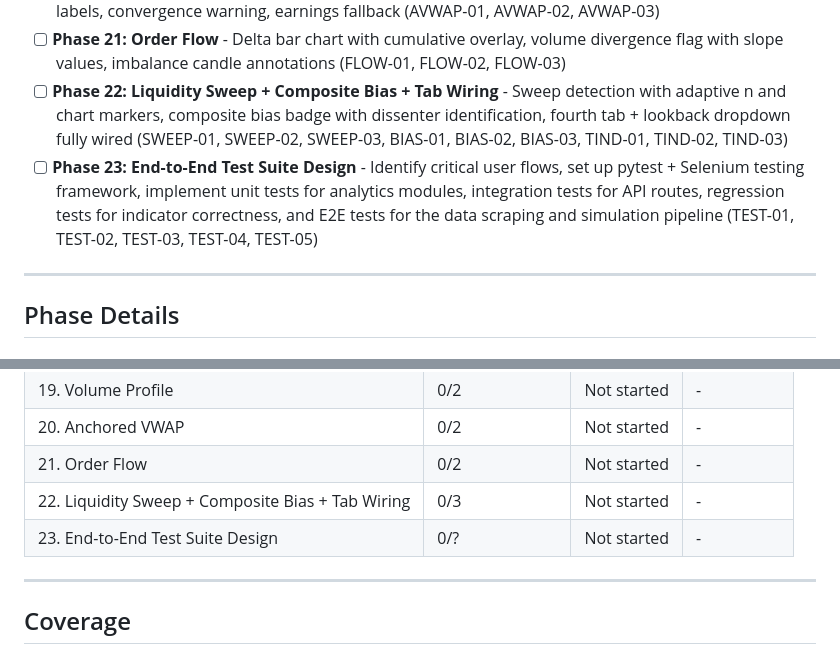
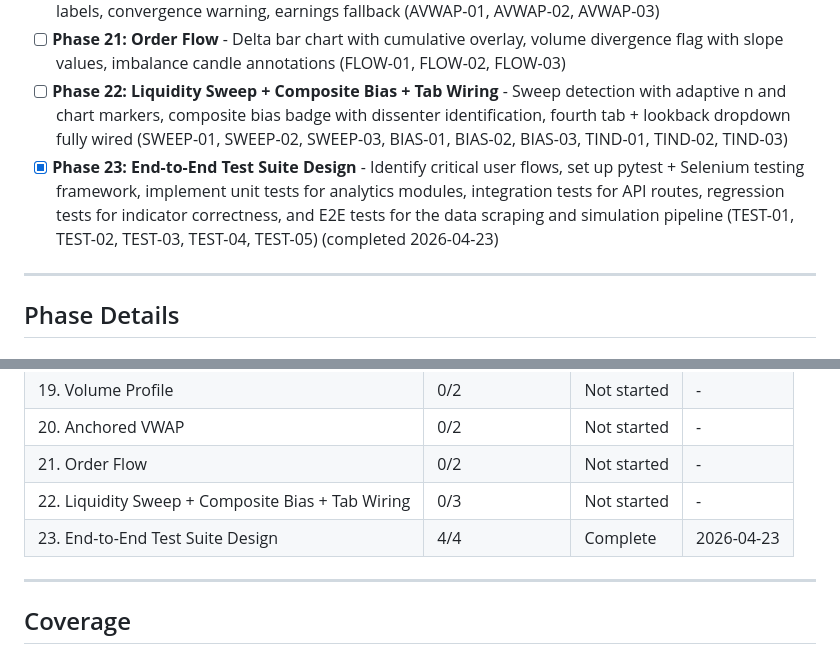
Before and after one commit to JunHao95/FinanceWebScrapper, a Markdown page: .planning/ROADMAP.md, 2 parts joined by grey strips. Rendered like a GitHub page.

Commit message:
docs(23-04): update ROADMAP with plan 23-04 complete
Co-Authored-By: Claude Sonnet 4.6 <noreply@anthropic.com>

```diff
--- a/.planning/ROADMAP.md
+++ b/.planning/ROADMAP.md
@@ -17,7 +17,7 @@ Phases are ordered by implementation risk, not alphabetically. Volume Profile is
 - [ ] **Phase 20: Anchored VWAP** - Three AVWAP lines (52-wk high, 52-wk low, earnings) with right-edge labels, convergence warning, earnings fallback (AVWAP-01, AVWAP-02, AVWAP-03)
 - [ ] **Phase 21: Order Flow** - Delta bar chart with cumulative overlay, volume divergence flag with slope values, imbalance candle annotations (FLOW-01, FLOW-02, FLOW-03)
 - [ ] **Phase 22: Liquidity Sweep + Composite Bias + Tab Wiring** - Sweep detection with adaptive n and chart markers, composite bias badge with dissenter identification, fourth tab + lookback dropdown fully wired (SWEEP-01, SWEEP-02, SWEEP-03, BIAS-01, BIAS-02, BIAS-03, TIND-01, TIND-02, TIND-03)
-- [ ] **Phase 23: End-to-End Test Suite Design** - Identify critical user flows, set up pytest + Selenium testing framework, implement unit tests for analytics modules, integration tests for API routes, regression tests for indicator correctness, and E2E tests for the data scraping and simulation pipeline (TEST-01, TEST-02, TEST-03, TEST-04, TEST-05)
+- [x] **Phase 23: End-to-End Test Suite Design** - Identify critical user flows, set up pytest + Selenium testing framework, implement unit tests for analytics modules, integration tests for API routes, regression tests for indicator correctness, and E2E tests for the data scraping and simulation pipeline (TEST-01, TEST-02, TEST-03, TEST-04, TEST-05) (completed 2026-04-23)
 
 ---
 
@@ -122,7 +122,7 @@ Phases execute in numeric order: 18 → 19 → 20 → 21 → 22 → 23
 | 20. Anchored VWAP | 0/2 | Not started | - |
 | 21. Order Flow | 0/2 | Not started | - |
 | 22. Liquidity Sweep + Composite Bias + Tab Wiring | 0/3 | Not started | - |
-| 23. End-to-End Test Suite Design | 0/? | Not started | - |
+| 23. End-to-End Test Suite Design | 4/4 | Complete   | 2026-04-23 |
 
 ---
 
```
